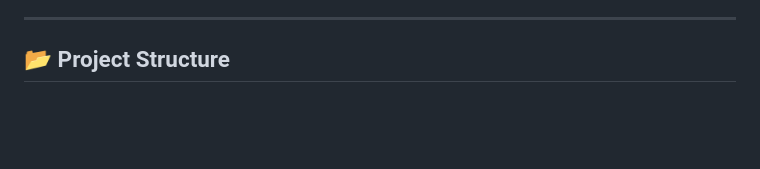
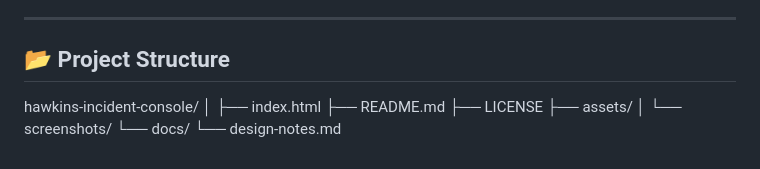
Before and after one commit to mariaspatani/hawkins-incident-console, a Markdown page: README.md, the part around the change. GitHub-like rendering; blank space fills up the shorter version.

```diff
--- a/README.md
+++ b/README.md
@@ -146,3 +146,12 @@ This feature enhances immersion and storytelling without relying on copyrighted
 ---
 
 ## 📂 Project Structure
+hawkins-incident-console/
+│
+├── index.html
+├── README.md
+├── LICENSE
+├── assets/
+│ └── screenshots/
+└── docs/
+└── design-notes.md
```
